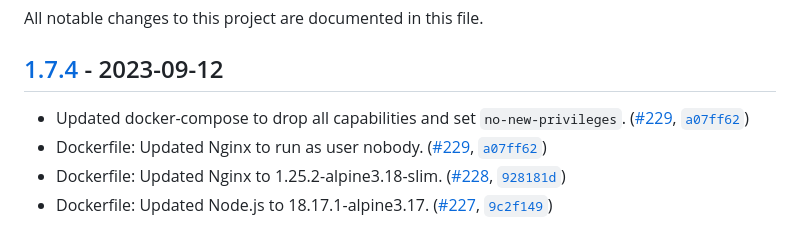
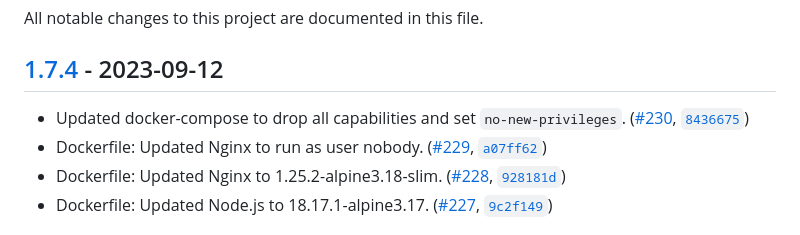
Before and after one commit to VerifiedJoseph/parrot, a Markdown page: CHANGELOG.md, the part around the change. GitHub-like rendering.

```diff
--- a/CHANGELOG.md
+++ b/CHANGELOG.md
@@ -4,7 +4,7 @@ All notable changes to this project are documented in this file.
 
 ## [1.7.4](https://github.com/VerifiedJoseph/parrot/releases/tag/v1.7.4) - 2023-09-12
 
-* Updated docker-compose to drop all capabilities and set `no-new-privileges`. ([#229](https://github.com/VerifiedJoseph/parrot/pull/229), [`a07ff62`](https://github.com/VerifiedJoseph/parrot/commit/a07ff624027e5fc46ccedc724bb7ff89ad6f1fec))
+* Updated docker-compose to drop all capabilities and set `no-new-privileges`. ([#230](https://github.com/VerifiedJoseph/parrot/pull/230), [`8436675`](https://github.com/VerifiedJoseph/parrot/commit/843667509c17503b01f721f070bf14eae048d253))
 * Dockerfile: Updated Nginx to run as user nobody. ([#229](https://github.com/VerifiedJoseph/parrot/pull/229), [`a07ff62`](https://github.com/VerifiedJoseph/parrot/commit/a07ff624027e5fc46ccedc724bb7ff89ad6f1fec))
 * Dockerfile: Updated Nginx to 1.25.2-alpine3.18-slim. ([#228](https://github.com/VerifiedJoseph/parrot/pull/228), [`928181d`](https://github.com/VerifiedJoseph/parrot/commit/928181d1e198d60f10cccf3a349c88741b6aa8e8))
 * Dockerfile: Updated Node.js to 18.17.1-alpine3.17. ([#227](https://github.com/VerifiedJoseph/parrot/pull/227), [`9c2f149`](https://github.com/VerifiedJoseph/parrot/commit/9c2f149bdc13035c84568f3f570100a4abab09b8))
```
